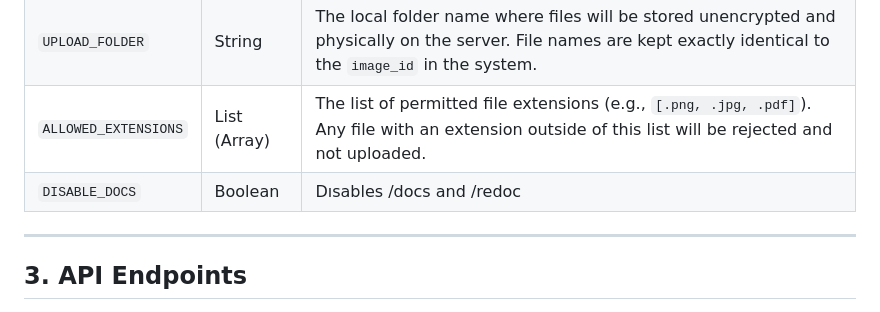
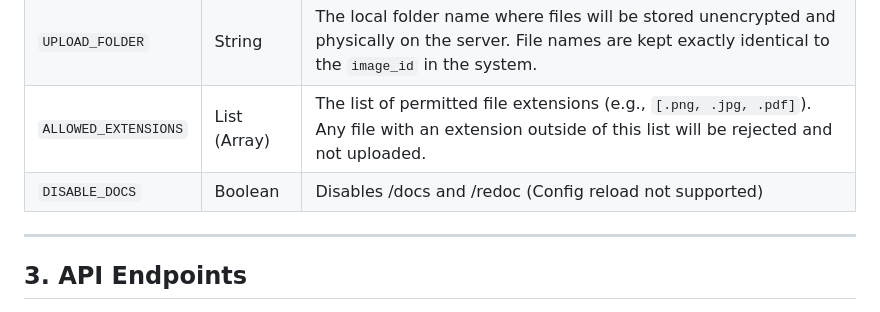
Before and after one commit to CakieJoy/imagebin-api, a Markdown page: README.md, the part around one of its changes. GitHub-like rendering.

Commit message:
doc: README update

```diff
--- a/README.md
+++ b/README.md
@@ -25,7 +25,7 @@ The entire operational workflow of the API is managed via the `config.yaml` file
 | `URL_PREFIX`         | String       | The URL prefix for hosted files. (e.g., `images`).<br>**Note:** This parameter cannot be changed dynamically via config reload (`/reload-config`); the service must be restarted. |
 | `UPLOAD_FOLDER`         | String       | The local folder name where files will be stored unencrypted and physically on the server. File names are kept exactly identical to the `image_id` in the system.                 |
 | `ALLOWED_EXTENSIONS` | List (Array) | The list of permitted file extensions (e.g., `[.png, .jpg, .pdf]`). Any file with an extension outside of this list will be rejected and not uploaded.                            |
-| `DISABLE_DOCS` | Boolean | Dısables /docs and /redoc                        |
+| `DISABLE_DOCS` | Boolean | Disables /docs and /redoc (Config reload not supported)                        |
 
 ---
 
```
Also changed, not shown: other parts of README.md (+1 -1 lines).
